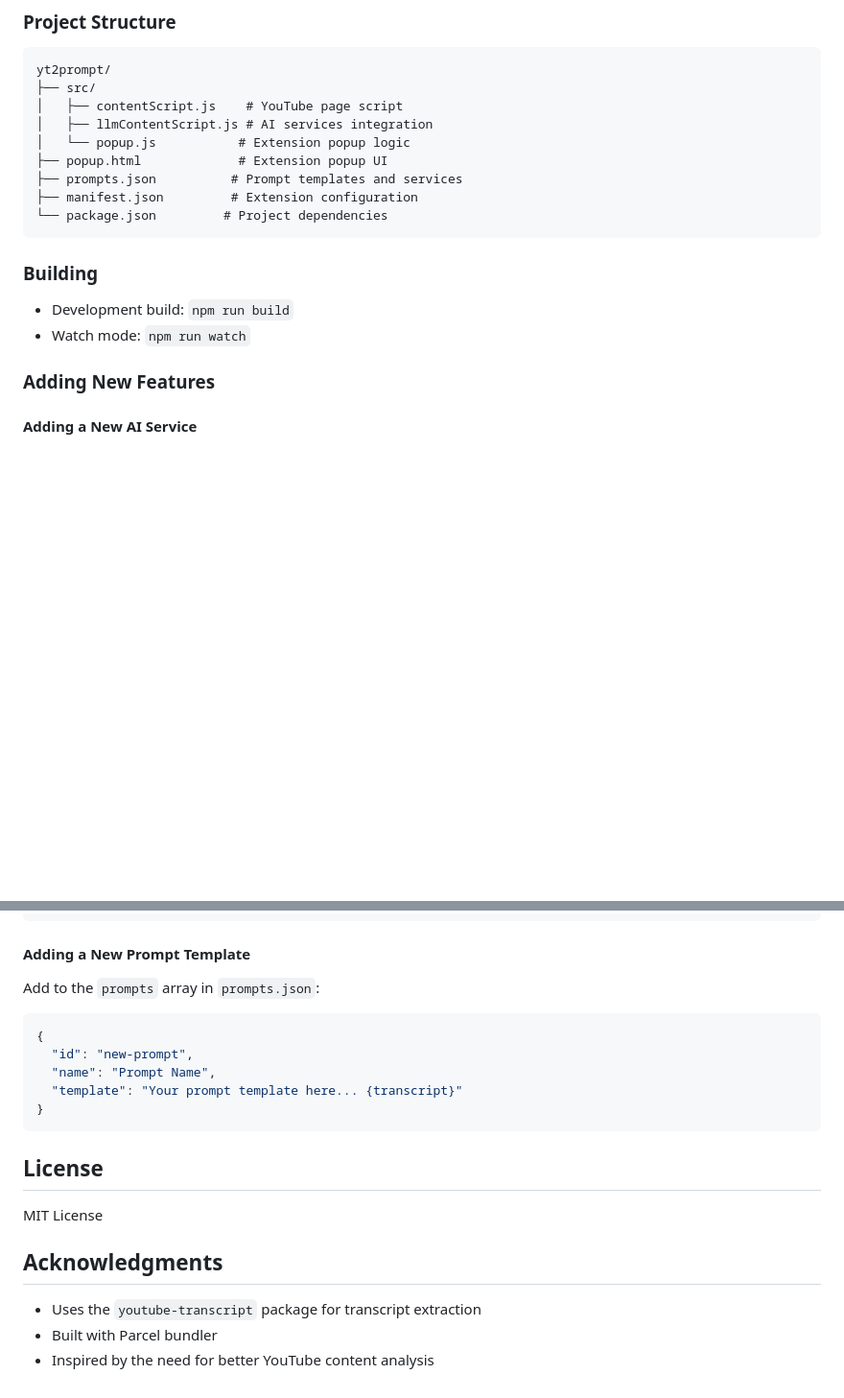
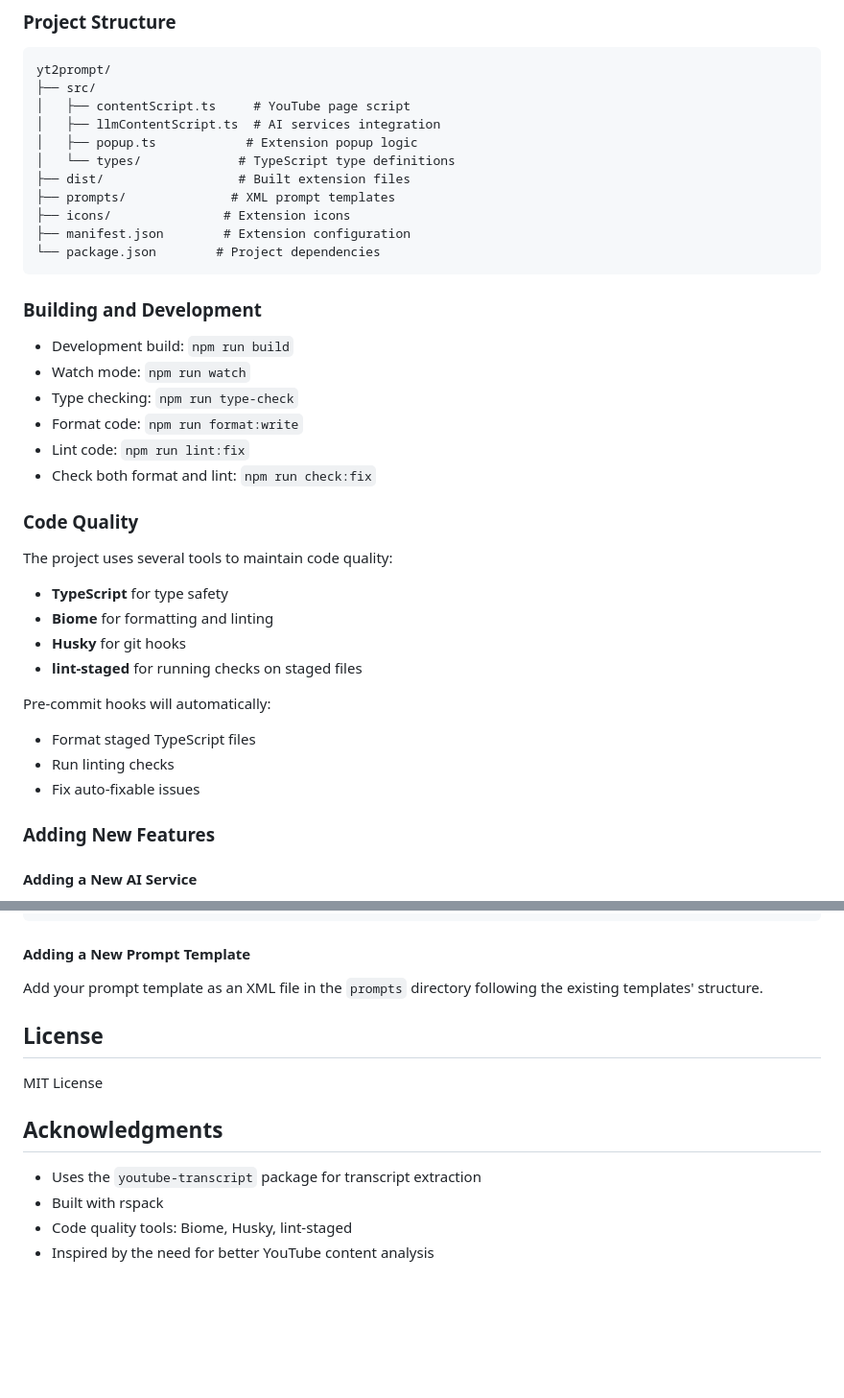
Before and after one commit to finnhem/yt2prompt, a Markdown page: README.md, 2 parts joined by grey strips. Shown at 96% size. GitHub-like rendering; blank space fills up the shorter version.

````diff
--- a/README.md
+++ b/README.md
@@ -88,18 +87,36 @@ Creates comprehensive summaries while preserving:
 ```
 yt2prompt/
 ├── src/
-│   ├── contentScript.js    # YouTube page script
-│   ├── llmContentScript.js # AI services integration
-│   └── popup.js           # Extension popup logic
-├── popup.html             # Extension popup UI
-├── prompts.json          # Prompt templates and services
-├── manifest.json         # Extension configuration
-└── package.json         # Project dependencies
+│   ├── contentScript.ts     # YouTube page script
+│   ├── llmContentScript.ts  # AI services integration
+│   ├── popup.ts            # Extension popup logic
+│   └── types/             # TypeScript type definitions
+├── dist/                  # Built extension files
+├── prompts/              # XML prompt templates
+├── icons/               # Extension icons
+├── manifest.json        # Extension configuration
+└── package.json        # Project dependencies
 ```
 
-### Building
+### Building and Development
 - Development build: `npm run build`
 - Watch mode: `npm run watch`
+- Type checking: `npm run type-check`
+- Format code: `npm run format:write`
+- Lint code: `npm run lint:fix`
+- Check both format and lint: `npm run check:fix`
+
+### Code Quality
+The project uses several tools to maintain code quality:
+- **TypeScript** for type safety
+- **Biome** for formatting and linting
+- **Husky** for git hooks
+- **lint-staged** for running checks on staged files
+
+Pre-commit hooks will automatically:
+- Format staged TypeScript files
+- Run linting checks
+- Fix auto-fixable issues
 
 ### Adding New Features
 
@@ -118,15 +135,7 @@ yt2prompt/
 ```
 
 #### Adding a New Prompt Template
-Add to the `prompts` array in `prompts.json`:
-```json
-{
-  "id": "new-prompt",
-  "name": "Prompt Name",
-  "template": "Your prompt template here... {transcript}"
-}
-```
-
+Add your prompt template as an XML file in the `prompts` directory following the existing templates' structure.
 
 ## License
 
@@ -135,5 +144,6 @@ MIT License
 ## Acknowledgments
 
 - Uses the `youtube-transcript` package for transcript extraction
-- Built with Parcel bundler
+- Built with rspack
+- Code quality tools: Biome, Husky, lint-staged
 - Inspired by the need for better YouTube content analysis
````
Also changed, not shown: other parts of README.md (+0 -1 lines).
